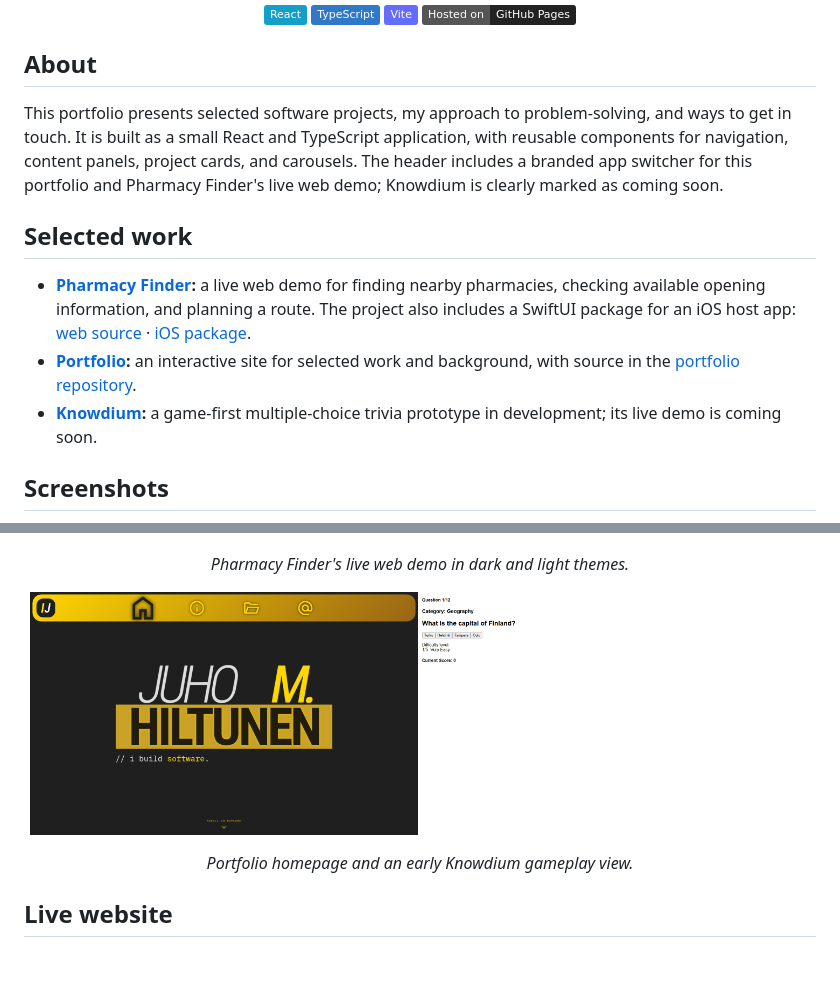
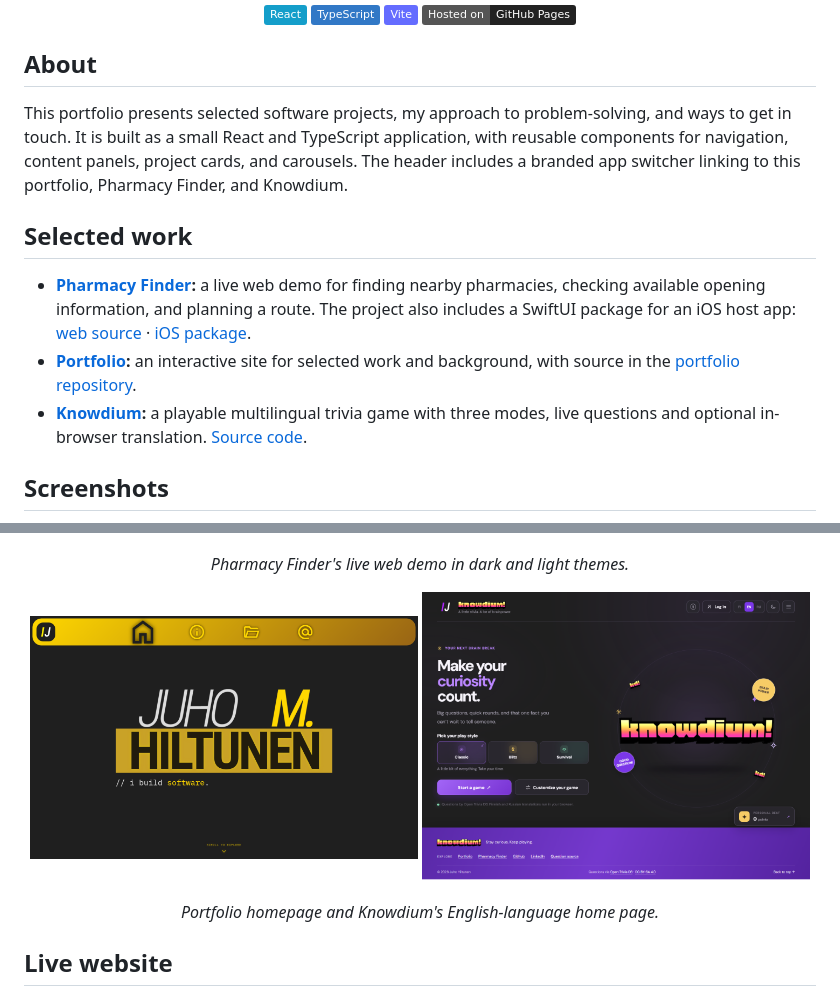
Before and after one commit to hiltunenjuho/hiltunenjuho.github.io, a Markdown page: readme.md, 2 parts joined by grey strips. Rendered like a GitHub page; pictures changed too: public/assets/images/knowdium-home.png (added); badges without logos; blank space fills up the shorter version.

```diff
--- a/readme.md
+++ b/readme.md
@@ -18,13 +18,13 @@
 
 ## About
 
-This portfolio presents selected software projects, my approach to problem-solving, and ways to get in touch. It is built as a small React and TypeScript application, with reusable components for navigation, content panels, project cards, and carousels. The header includes a branded app switcher for this portfolio and Pharmacy Finder's live web demo; Knowdium is clearly marked as coming soon.
+This portfolio presents selected software projects, my approach to problem-solving, and ways to get in touch. It is built as a small React and TypeScript application, with reusable components for navigation, content panels, project cards, and carousels. The header includes a branded app switcher linking to this portfolio, Pharmacy Finder, and Knowdium.
 
 ## Selected work
 
 - **[Pharmacy Finder](https://hiltunenjuho.github.io/nearest-pharmacy-web/):** a live web demo for finding nearby pharmacies, checking available opening information, and planning a route. The project also includes a SwiftUI package for an iOS host app: [web source](https://github.com/hiltunenjuho/nearest-pharmacy-web) · [iOS package](https://github.com/hiltunenjuho/nearest-pharmacy-ios).
 - **[Portfolio](https://hiltunenjuho.github.io/):** an interactive site for selected work and background, with source in the [portfolio repository](https://github.com/hiltunenjuho/hiltunenjuho.github.io).
-- **[Knowdium](https://github.com/hiltunenjuho/knowdium):** a game-first multiple-choice trivia prototype in development; its live demo is coming soon.
+- **[Knowdium](https://hiltunenjuho.github.io/knowdium/):** a playable multilingual trivia game with three modes, live questions and optional in-browser translation. [Source code](https://github.com/hiltunenjuho/knowdium).
 
 ## Screenshots
 
@@ -36,9 +36,9 @@ This portfolio presents selected software projects, my approach to problem-solvi
 
 <p align="center">
   <img src="./public/assets/images/portfolio-preview.png" alt="Portfolio homepage on desktop" width="49%">
-  <img src="./public/assets/images/knowdium-preview.png" alt="Knowdium trivia prototype showing a question and answer choices" width="49%">
+  <img src="./public/assets/images/knowdium-home.png" alt="Knowdium's English-language desktop home page" width="49%">
 </p>
-<p align="center"><em>Portfolio homepage and an early Knowdium gameplay view.</em></p>
+<p align="center"><em>Portfolio homepage and Knowdium's English-language home page.</em></p>
 
 ## Live website
 
```
Also changed, not shown: 3 other files.
